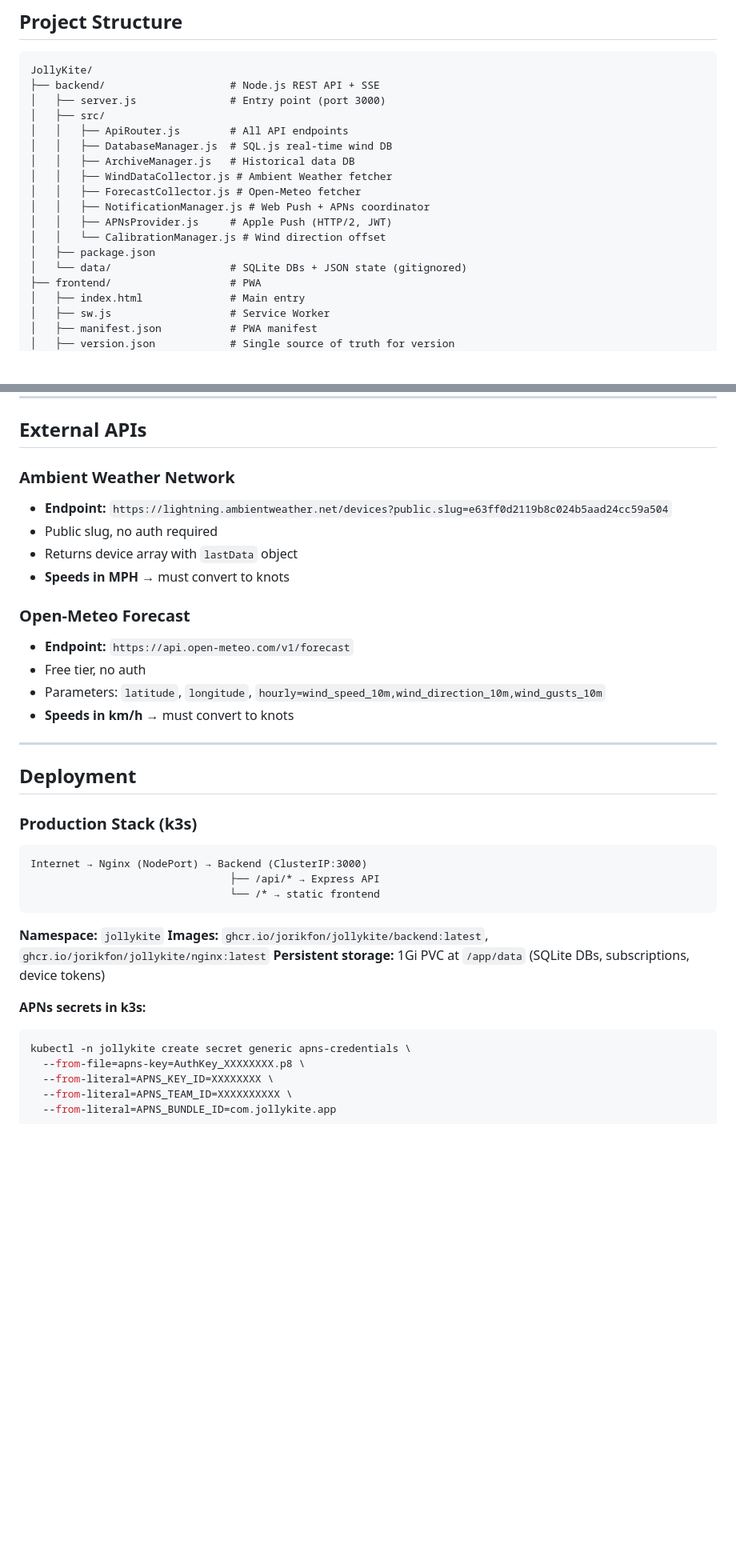
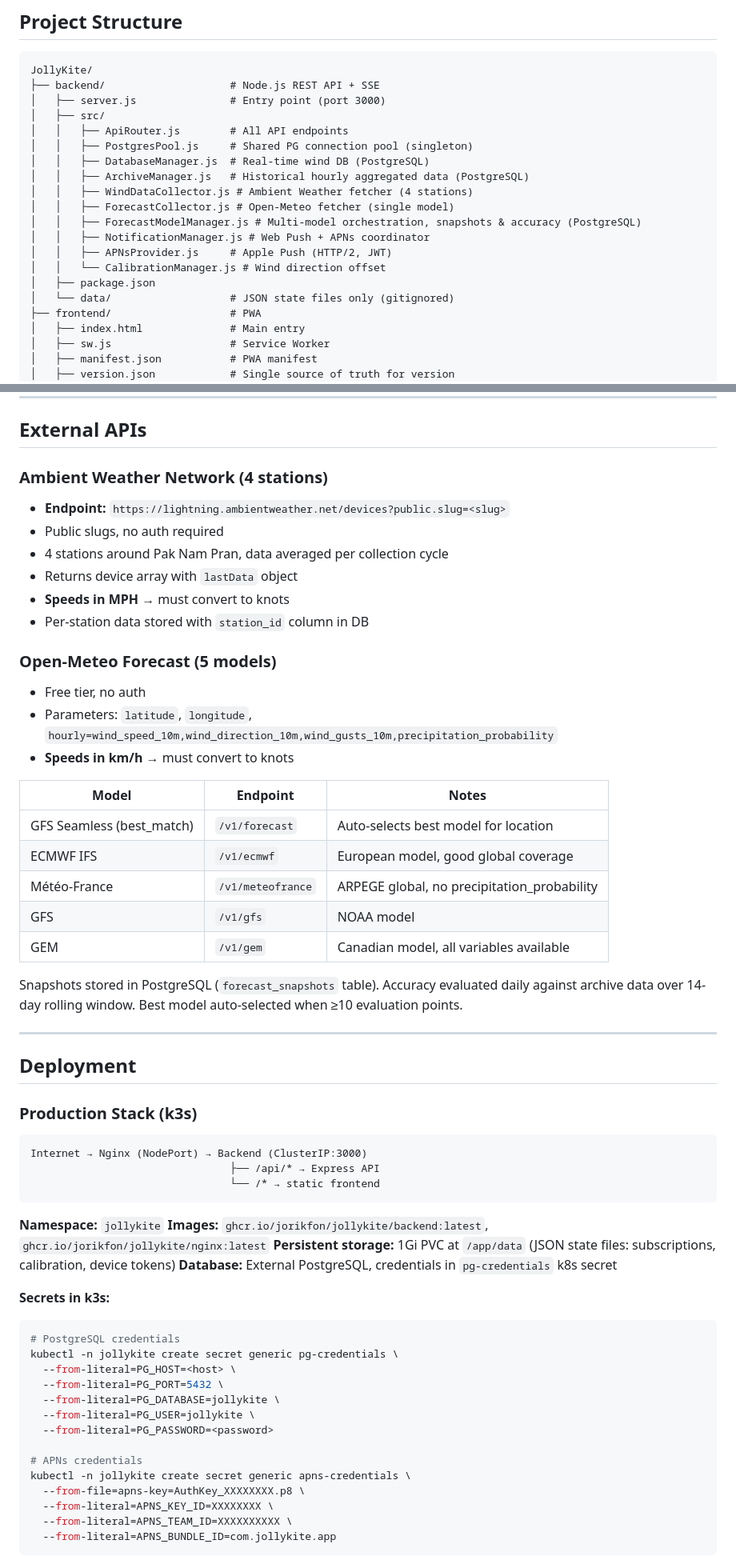
Before and after one commit to jorikfon/JollyKite, a Markdown page: CLAUDE.md, 2 parts joined by grey strips. Shown at 80% size. Drawn GitHub-style; blank space fills up the shorter version.

Commit message:
docs: update CLAUDE.md for PostgreSQL migration

````diff
--- a/CLAUDE.md
+++ b/CLAUDE.md
@@ -34,15 +34,17 @@ JollyKite/
 │   ├── server.js               # Entry point (port 3000)
 │   ├── src/
 │   │   ├── ApiRouter.js        # All API endpoints
-│   │   ├── DatabaseManager.js  # SQL.js real-time wind DB
-│   │   ├── ArchiveManager.js   # Historical data DB
-│   │   ├── WindDataCollector.js # Ambient Weather fetcher
-│   │   ├── ForecastCollector.js # Open-Meteo fetcher
+│   │   ├── PostgresPool.js     # Shared PG connection pool (singleton)
+│   │   ├── DatabaseManager.js  # Real-time wind DB (PostgreSQL)
+│   │   ├── ArchiveManager.js   # Historical hourly aggregated data (PostgreSQL)
+│   │   ├── WindDataCollector.js # Ambient Weather fetcher (4 stations)
+│   │   ├── ForecastCollector.js # Open-Meteo fetcher (single model)
+│   │   ├── ForecastModelManager.js # Multi-model orchestration, snapshots & accuracy (PostgreSQL)
 │   │   ├── NotificationManager.js # Web Push + APNs coordinator
 │   │   ├── APNsProvider.js     # Apple Push (HTTP/2, JWT)
 │   │   └── CalibrationManager.js # Wind direction offset
 │   ├── package.json
-│   └── data/                   # SQLite DBs + JSON state (gitignored)
+│   └── data/                   # JSON state files only (gitignored)
 ├── frontend/                   # PWA
 │   ├── index.html              # Main entry
 │   ├── sw.js                   # Service Worker
@@ -314,17 +326,28 @@ Safety calculations: `frontend/js/utils/WindUtils.js`, `apple/JollyKiteShared/So
 
 ## External APIs
 
-### Ambient Weather Network
-- **Endpoint:** `https://lightning.ambientweather.net/devices?public.slug=e63ff0d2119b8c024b5aad24cc59a504`
-- Public slug, no auth required
+### Ambient Weather Network (4 stations)
+- **Endpoint:** `https://lightning.ambientweather.net/devices?public.slug=<slug>`
+- Public slugs, no auth required
+- 4 stations around Pak Nam Pran, data averaged per collection cycle
 - Returns device array with `lastData` object
 - **Speeds in MPH** → must convert to knots
+- Per-station data stored with `station_id` column in DB
 
-### Open-Meteo Forecast
-- **Endpoint:** `https://api.open-meteo.com/v1/forecast`
+### Open-Meteo Forecast (5 models)
 - Free tier, no auth
-- Parameters: `latitude`, `longitude`, `hourly=wind_speed_10m,wind_direction_10m,wind_gusts_10m`
+- Parameters: `latitude`, `longitude`, `hourly=wind_speed_10m,wind_direction_10m,wind_gusts_10m,precipitation_probability`
 - **Speeds in km/h** → must convert to knots
+
+| Model | Endpoint | Notes |
+|-------|----------|-------|
+| GFS Seamless (best_match) | `/v1/forecast` | Auto-selects best model for location |
+| ECMWF IFS | `/v1/ecmwf` | European model, good global coverage |
+| Météo-France | `/v1/meteofrance` | ARPEGE global, no precipitation_probability |
+| GFS | `/v1/gfs` | NOAA model |
+| GEM | `/v1/gem` | Canadian model, all variables available |
+
+Snapshots stored in PostgreSQL (`forecast_snapshots` table). Accuracy evaluated daily against archive data over 14-day rolling window. Best model auto-selected when ≥10 evaluation points.
 
 ---
 
@@ -340,10 +363,20 @@ Internet → Nginx (NodePort) → Backend (ClusterIP:3000)
 
 **Namespace:** `jollykite`
 **Images:** `ghcr.io/jorikfon/jollykite/backend:latest`, `ghcr.io/jorikfon/jollykite/nginx:latest`
-**Persistent storage:** 1Gi PVC at `/app/data` (SQLite DBs, subscriptions, device tokens)
+**Persistent storage:** 1Gi PVC at `/app/data` (JSON state files: subscriptions, calibration, device tokens)
+**Database:** External PostgreSQL, credentials in `pg-credentials` k8s secret
 
-**APNs secrets in k3s:**
+**Secrets in k3s:**
 ```bash
+# PostgreSQL credentials
+kubectl -n jollykite create secret generic pg-credentials \
+  --from-literal=PG_HOST=<host> \
+  --from-literal=PG_PORT=5432 \
+  --from-literal=PG_DATABASE=jollykite \
+  --from-literal=PG_USER=jollykite \
+  --from-literal=PG_PASSWORD=<password>
+
+# APNs credentials
 kubectl -n jollykite create secret generic apns-credentials \
   --from-file=apns-key=AuthKey_XXXXXXXX.p8 \
   --from-literal=APNS_KEY_ID=XXXXXXXX \
````
Also changed, not shown: other parts of CLAUDE.md (+18 -8 lines).
